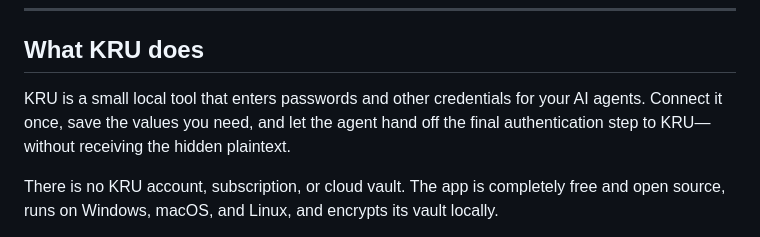
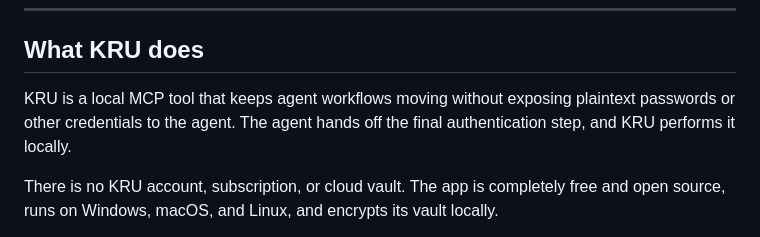
Before and after one commit to omaekumiko2-create/kru, a Markdown page: README.md, the part around the change. Rendered like a GitHub page.

Commit message:
Refocus KRU value proposition

```diff
--- a/README.md
+++ b/README.md
@@ -22,7 +22,7 @@
 
 ## What KRU does
 
-KRU is a small local tool that enters passwords and other credentials for your AI agents. Connect it once, save the values you need, and let the agent hand off the final authentication step to KRU—without receiving the hidden plaintext.
+KRU is a local MCP tool that keeps agent workflows moving without exposing plaintext passwords or other credentials to the agent. The agent hands off the final authentication step, and KRU performs it locally.
 
 There is no KRU account, subscription, or cloud vault. The app is completely free and open source, runs on Windows, macOS, and Linux, and encrypts its vault locally.
 
```
Also changed, not shown: README.zh-CN.md (+1 -1 lines).
